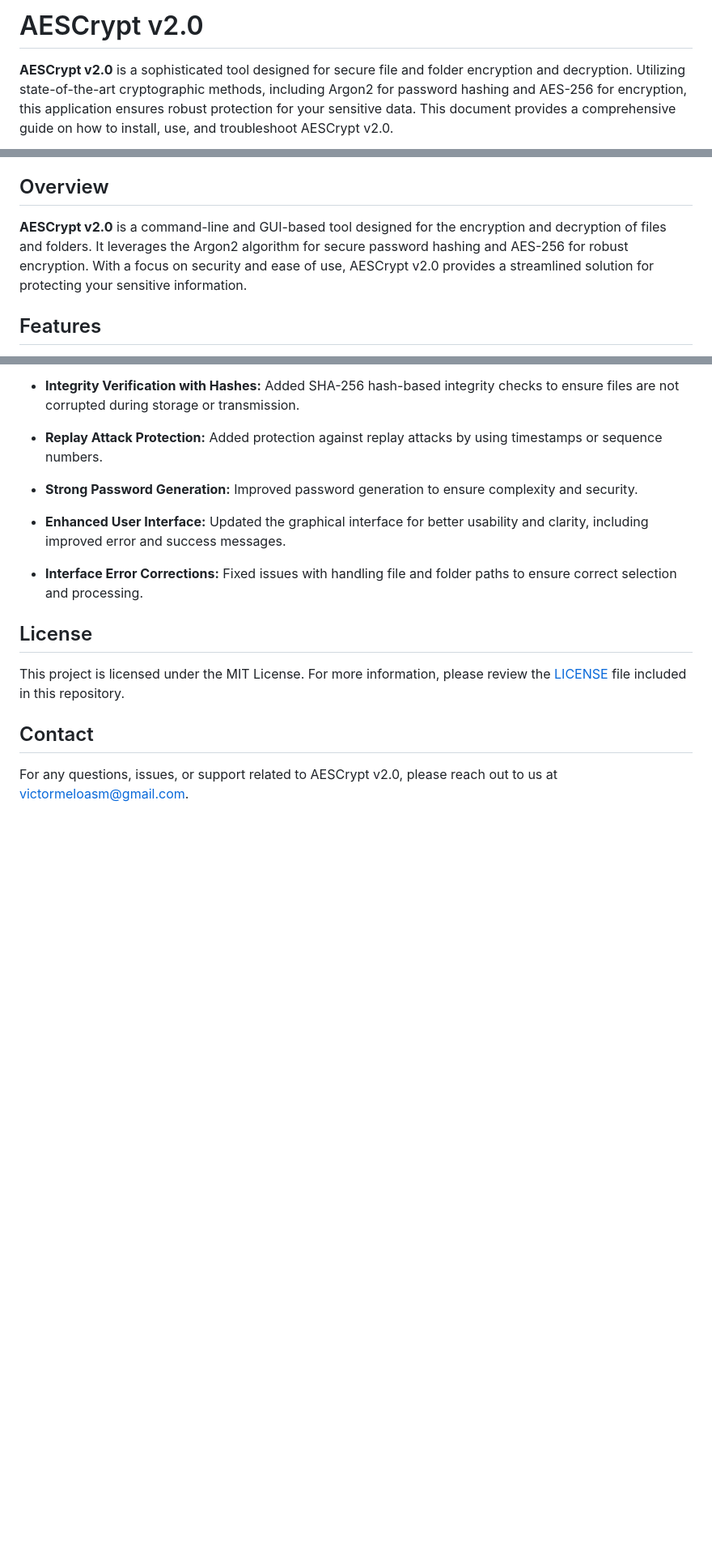
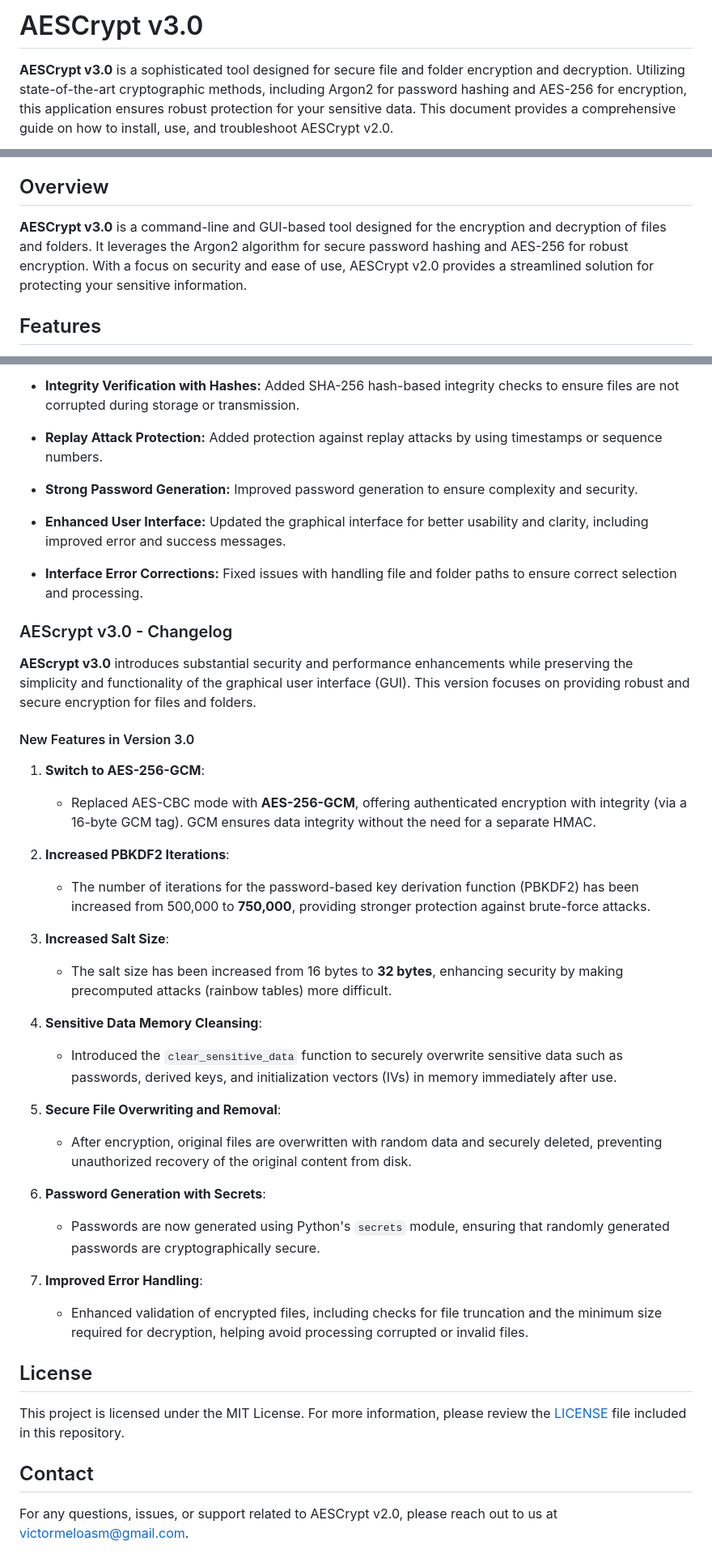
Before and after one commit to victormeloasm/AESCrypt, a Markdown page: README.md, 3 parts joined by grey strips. Shown: that part at 81% size. GitHub-like rendering; blank space fills up the shorter version.

```diff
--- a/README.md
+++ b/README.md
@@ -1,5 +1,5 @@
 
-# AESCrypt v2.0
+# AESCrypt v3.0
 
-**AESCrypt v2.0** is a sophisticated tool designed for secure file and folder encryption and decryption. Utilizing state-of-the-art cryptographic methods, including Argon2 for password hashing and AES-256 for encryption, this application ensures robust protection for your sensitive data. This document provides a comprehensive guide on how to install, use, and troubleshoot AESCrypt v2.0.
+**AESCrypt v3.0** is a sophisticated tool designed for secure file and folder encryption and decryption. Utilizing state-of-the-art cryptographic methods, including Argon2 for password hashing and AES-256 for encryption, this application ensures robust protection for your sensitive data. This document provides a comprehensive guide on how to install, use, and troubleshoot AESCrypt v2.0.
 
@@ -29,7 +29,7 @@
 
 ## Overview
 
-**AESCrypt v2.0** is a command-line and GUI-based tool designed for the encryption and decryption of files and folders. It leverages the Argon2 algorithm for secure password hashing and AES-256 for robust encryption. With a focus on security and ease of use, AESCrypt v2.0 provides a streamlined solution for protecting your sensitive information.
+**AESCrypt v3.0** is a command-line and GUI-based tool designed for the encryption and decryption of files and folders. It leverages the Argon2 algorithm for secure password hashing and AES-256 for robust encryption. With a focus on security and ease of use, AESCrypt v2.0 provides a streamlined solution for protecting your sensitive information.
 
 ## Features
 
@@ -157,6 +157,36 @@ Contributions to AESCrypt v2.0 are welcome! If you have improvements, bug fixes,
 
 - **Interface Error Corrections:** Fixed issues with handling file and folder paths to ensure correct selection and processing.
 
+
+### AEScrypt v3.0 - Changelog
+
+**AEScrypt v3.0** introduces substantial security and performance enhancements while preserving the simplicity and functionality of the graphical user interface (GUI). This version focuses on providing robust and secure encryption for files and folders.
+
+
+#### New Features in Version 3.0
+
+1. **Switch to AES-256-GCM**:
+   - Replaced AES-CBC mode with **AES-256-GCM**, offering authenticated encryption with integrity (via a 16-byte GCM tag). GCM ensures data integrity without the need for a separate HMAC.
+
+2. **Increased PBKDF2 Iterations**:
+   - The number of iterations for the password-based key derivation function (PBKDF2) has been increased from 500,000 to **750,000**, providing stronger protection against brute-force attacks.
+
+3. **Increased Salt Size**:
+   - The salt size has been increased from 16 bytes to **32 bytes**, enhancing security by making precomputed attacks (rainbow tables) more difficult.
+
+4. **Sensitive Data Memory Cleansing**:
+   - Introduced the `clear_sensitive_data` function to securely overwrite sensitive data such as passwords, derived keys, and initialization vectors (IVs) in memory immediately after use.
+
+5. **Secure File Overwriting and Removal**:
+   - After encryption, original files are overwritten with random data and securely deleted, preventing unauthorized recovery of the original content from disk.
+
+6. **Password Generation with Secrets**:
+   - Passwords are now generated using Python's `secrets` module, ensuring that randomly generated passwords are cryptographically secure.
+
+7. **Improved Error Handling**:
+   - Enhanced validation of encrypted files, including checks for file truncation and the minimum size required for decryption, helping avoid processing corrupted or invalid files.
+
+
 ## License
 
 This project is licensed under the MIT License. For more information, please review the [LICENSE](LICENSE) file included in this repository.
```
Also changed, not shown: other parts of README.md (+8 -8 lines).
